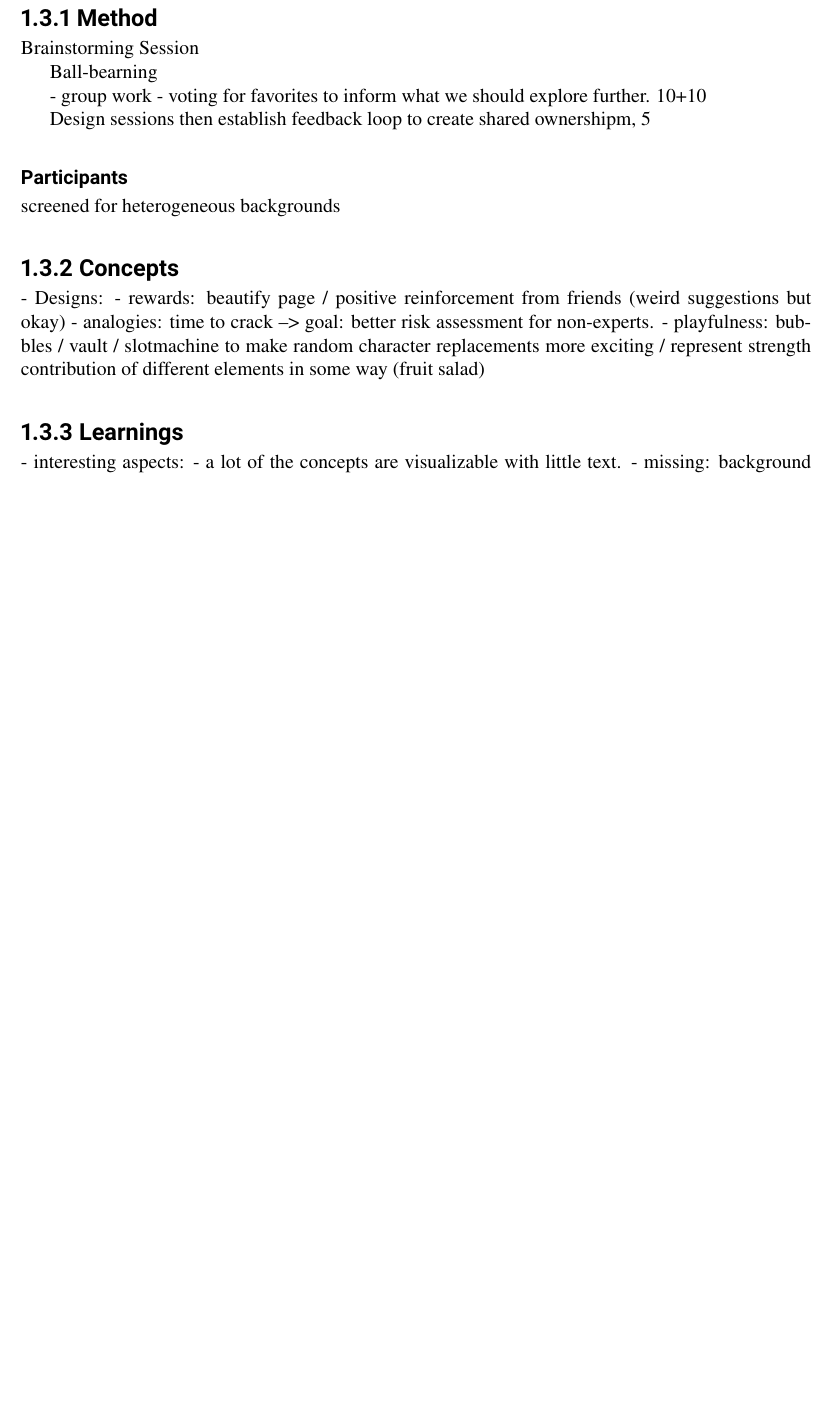
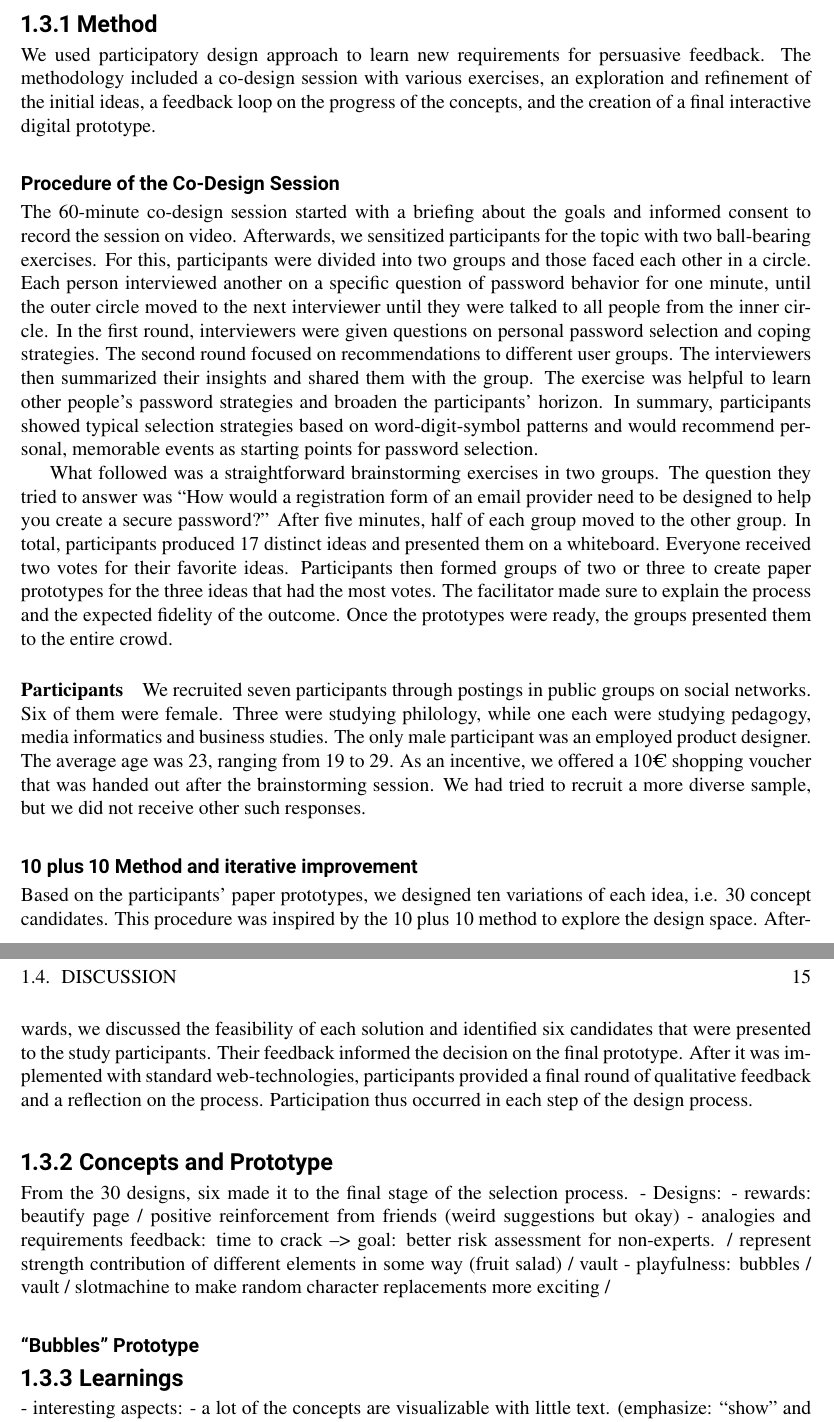
Before and after one commit to TobiasSeitz/Dissertation, a LaTeX thesis (raw/susipawipedes.tex, which reads raw/content/influence_strategies/co-design-part-2.tex): part of page 18 of 32 before the commit and two parts of pages 18 and 19 of 32 after it, the two joined at a grey line, cut so that both start at the same text, the shorter picture padded with empty space. Compiled offline with pdfLaTeX.

Commit message:
auto commit Wed Mar 14 13:20:22 CET 2018

```diff
--- a/raw/content/influence_strategies/co-design-part-2.tex
+++ b/raw/content/influence_strategies/co-design-part-2.tex
@@ -8,33 +10,71 @@ Short intro about participatory design \cite{Sanders2002ParticipatoryDesign}
 %- different groups
 
 \subsection{Method}
+We used participatory design approach to learn new requirements for persuasive feedback. The methodology included a co-design session with various exercises, an exploration and refinement of the initial ideas, a feedback loop on the progress of the concepts, and the creation of a final interactive digital prototype.
 
-Brainstorming Session
+\subsubsection{Procedure of the Co-Design Session}
+%Brainstorming Session, 60 minutes, different exercises, keep tempo high.
+% 1
+The 60-minute co-design session started with a briefing about the goals and informed consent to record the session on video. Afterwards, we sensitized participants for the topic with two \textit{ball-bearing exercises}. For this, participants were divided into two groups and those faced each other in a circle. Each person interviewed another on a specific question of password behavior for one minute, until the outer circle moved to the next interviewer until they were talked to all people from the inner circle. In the first round, interviewers were given questions on personal password selection and coping strategies. The second round focused on recommendations to different user groups. The interviewers then summarized their insights and shared them with the group. The exercise was helpful to learn other people's password strategies and broaden the participants' horizon. In summary, participants showed typical selection strategies based on word-digit-symbol patterns and would recommend personal, memorable events as starting points for password selection.
 
-Ball-bearning
+What followed was a straightforward brainstorming exercises in two groups. The question they tried to answer was ``How would a registration form of an email provider need to be designed to help you create a secure password?'' After five minutes, half of each group moved to the other group. In total, participants produced 17 distinct ideas and presented them on a whiteboard. Everyone received two votes for their favorite ideas. Participants then formed groups of two or three to create paper prototypes for the three ideas that had the most votes. The facilitator made sure to explain the process and the expected fidelity of the outcome. Once the prototypes were ready, the groups presented them to the entire crowd.
 
- - group work
- - voting for favorites to inform what we should explore further.
-10+10
+\paragraph{Participants}
+We recruited seven participants through postings in public groups on social networks. Six of them were female. Three were studying philology, while one each were studying pedagogy, media informatics and business studies. The only male participant was an employed product designer. The average age was 23, ranging from 19 to 29. As an incentive, we offered a 10€ shopping voucher that was handed out after the brainstorming session. We had tried to recruit a more diverse sample, but we did not receive other such responses.
 
-Design sessions then establish feedback loop to create shared ownershipm,               5
+\subsubsection{10 plus 10 Method and iterative improvement}
+Based on the participants' paper prototypes, we designed ten variations of each idea, i.e. 30 concept candidates. This procedure was inspired by the \textit{10 plus 10 method} to explore the design space. %todo maybe add reference.
+Afterwards, we discussed the feasibility of each solution and identified six candidates that were presented to the study participants. Their feedback informed the decision on the final prototype. After it was implemented with standard web-technologies, participants provided a final round of qualitative feedback and a reflection on the process. Participation thus occurred in each step of the design process.
 
-\subsubsection{Participants}
-screened for heterogeneous backgrounds
-
-\subsection{Concepts}
+\subsection{Concepts and Prototype}
+From the 30 designs, six made it to the final stage of the selection process.
 - Designs:
 - rewards: beautify page / positive reinforcement from friends (weird suggestions but okay)
-- analogies: time to crack --> goal: better risk assessment for non-experts.
-- playfulness: bubbles / vault / slotmachine to make random character replacements more exciting / represent strength contribution of different elements in some way (fruit salad)
+- analogies and requirements feedback: time to crack --> goal: better risk assessment for non-experts. / represent strength contribution of different elements in some way (fruit salad) / vault
+- playfulness: bubbles / vault / slotmachine to make random character replacements more exciting /
 
+\subsubsection{``Bubbles'' Prototype}
 
 \subsection{Learnings}
 
 - interesting aspects:
-	- a lot of the concepts are visualizable with little text.
-	- missing: background information.
+	- a lot of the concepts are visualizable with little text. (emphasize: ``show'' and ``help'')
+	- missing: background information. (thus ``explain'' was not visible anymore)
+	- empower: not really visible
 
+% fruit salad
 
 \subsection{Process Reflection}
 What did people say about being involved? What are the opportunities and drawbacks that they saw?
+
+
+
+%kicked out content / structure
+% 2
+%Ball-bearning exercise
+%- add picture of concept: two circles, people on the inner circle interview those on the outer circle who move along after 2 minutes. inner circle gets 1-2 minutes to summarize their findings.
+%- purpose:
+%- first round: own behavior and practices
+%- what do (other) people know about password strength and feedback,
+%- what do they do to create passwords
+%- share experiences
+%- take away: mangling words
+%- second round: if they were asked by other people (grandmother, relatives, friends/peers)
+%- take away: use context or a good memory as a starting point for your password, e.g. the location and year of a treasured vacation
+%- explore potential problems of users, share stories
+%- facilitator comments on findings.
+
+%\% 3
+%Idea generation
+%- task: ``how would a registration form on a webpage have to look, to help you create a secure password?'' context: email provider
+%- quantity!
+%- 2x5 minutes in different groups
+%- put central topics on whiteboard (17 ideas from both rounds)
+%
+%\% 4 converge
+%- everyone votes for their favorite (2 votes) --> here 3 ideas with 4 votes each were the winners
+%- groups of 2 or 3 to build a paper prototype (after a brief explanation what that is)
+%
+%\% 5 present
+%- brief presentation of prototype
+%- voting for favorites to inform what we should explore further.
```
Also changed, not shown: raw/content/influence_strategies/co-design-part-1.tex (+3 -0 lines), raw/figures/co-design/fruitsalad-1.jpg (added), raw/figures/co-design/vault-1.jpg (added), raw/content/influence_strategies/co-design-part-2.tex (2 more changed lines).
